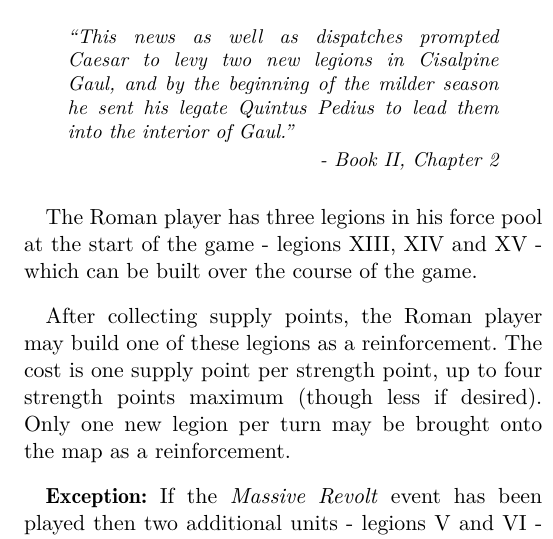
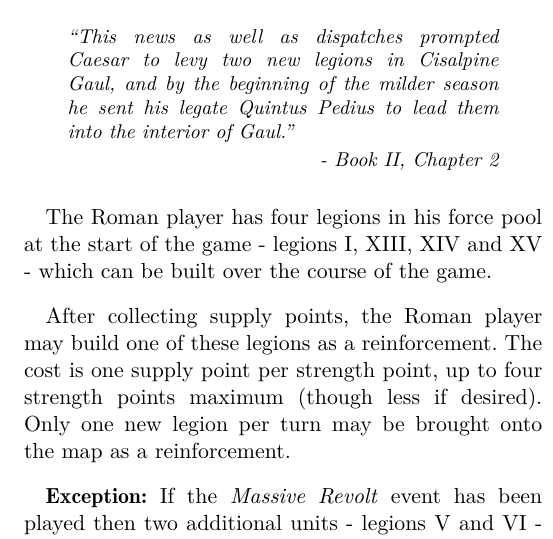
Before and after one commit to djberg96/Caesars-Gallic-War-2e, a LaTeX document (main.tex, which reads end_of_turn.tex): part of one column of page 12 of 23, cut so that both start at the same text. Compiled offline with pdfLaTeX.

Commit message:
Forgot about legion I.

```diff
--- a/end_of_turn.tex
+++ b/end_of_turn.tex
@@ -106,7 +106,7 @@ The Roman player now receives one Supply point for each fortified town area he c
 \subsection{Roman Reinforcements}\label{roman_reinforcements}
 \blockquote[Book II, Chapter 2]{This news as well as dispatches prompted Caesar to levy two new legions in Cisalpine Gaul, and by the beginning of the milder season he sent his legate Quintus Pedius to lead them into the interior of Gaul.}
 \par
-The Roman player has three legions in his force pool at the start of the game - legions XIII, XIV and XV - which can be built over the course of the game.
+The Roman player has four legions in his force pool at the start of the game - legions I, XIII, XIV and XV - which can be built over the course of the game.
 
 After collecting supply points, the Roman player may build one of these legions as a reinforcement. The cost is one supply point per strength point, up to four strength points maximum (though less if desired). Only one new legion per turn may be brought onto the map as a reinforcement.
 
```
